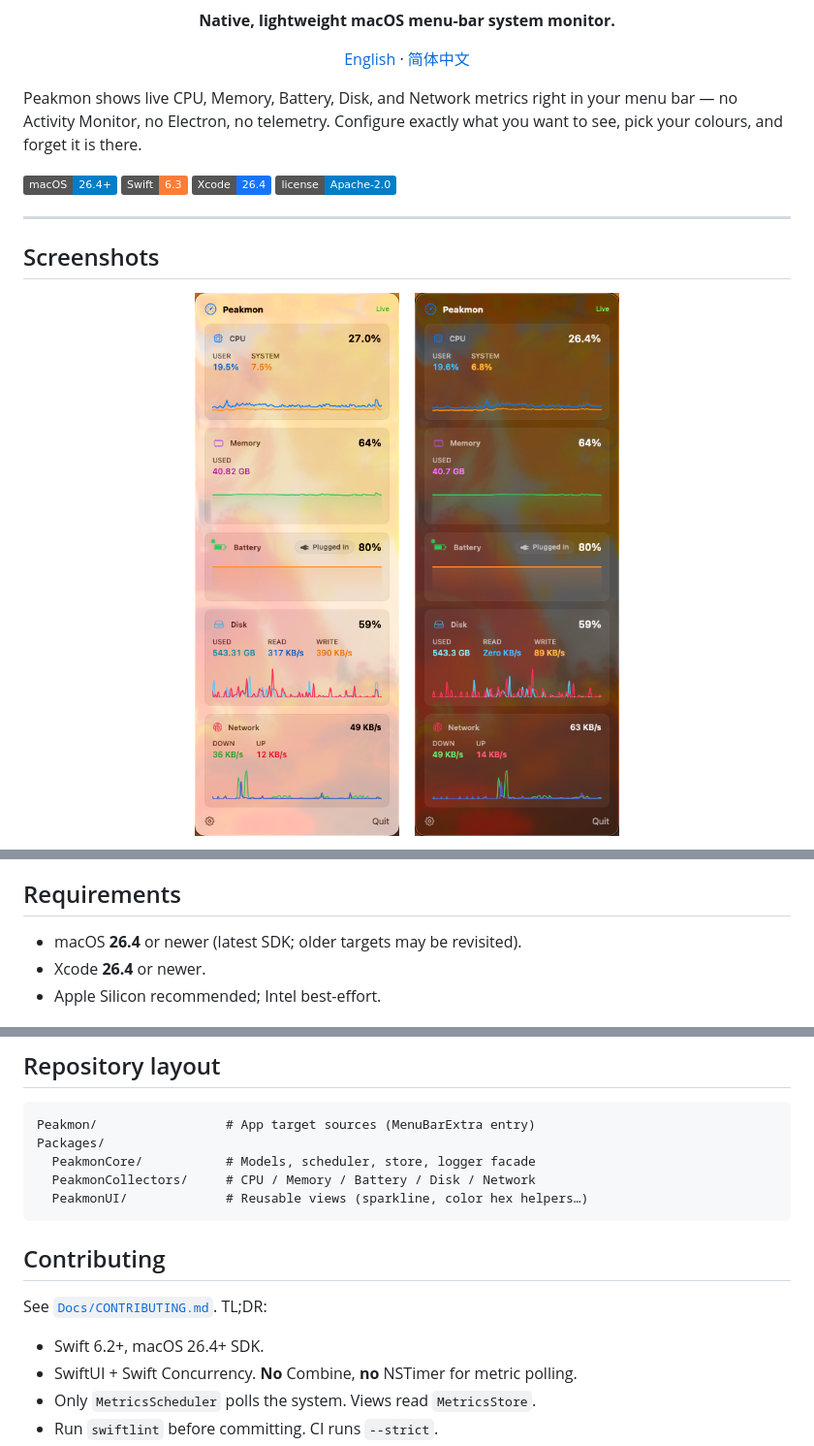
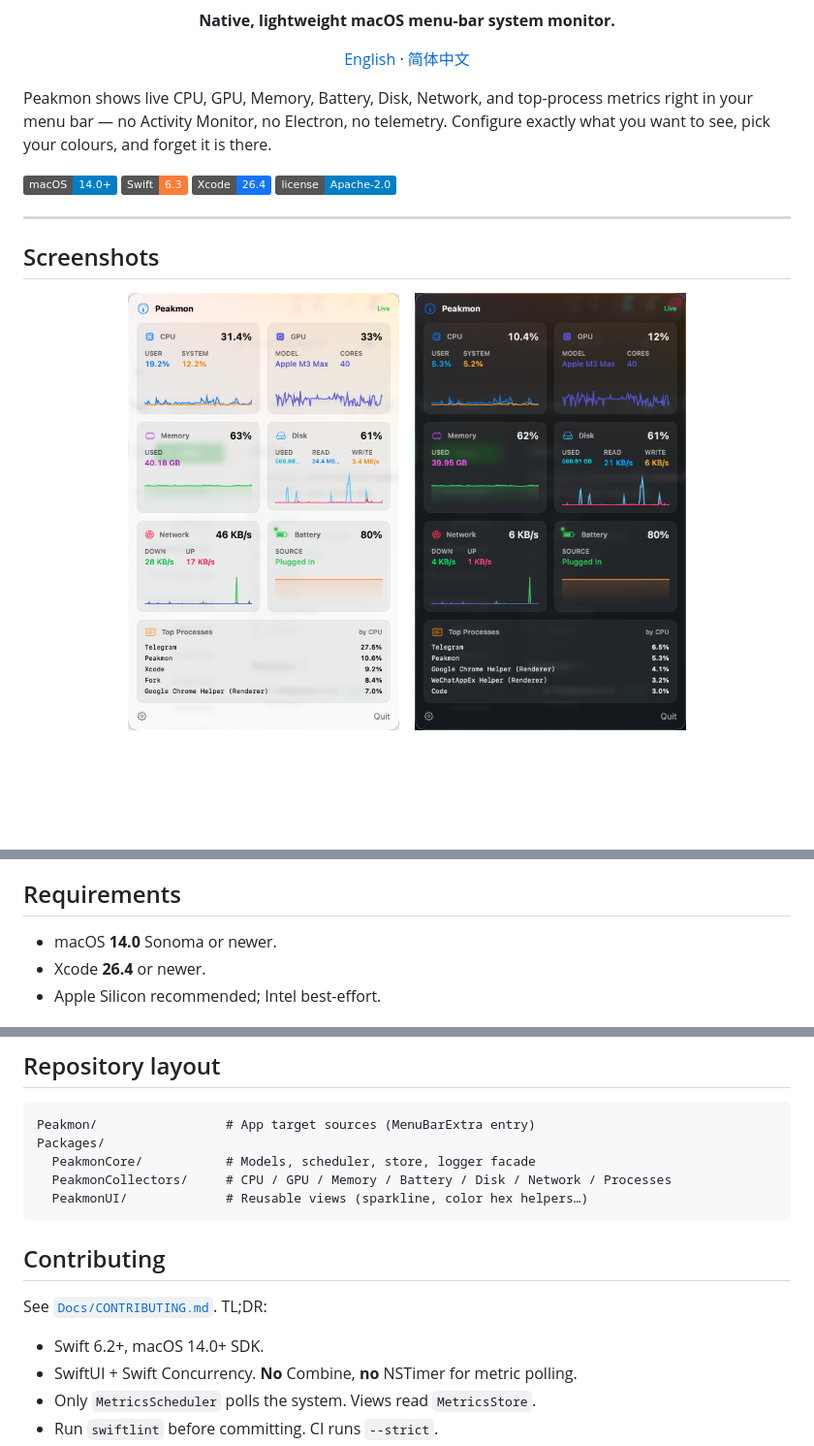
Before and after one commit to crafcat7/Peakmon, a Markdown page: README.md, 3 parts joined by grey strips. Shown at 97% size. GitHub-like rendering; pictures changed too: Docs/assets/Run-Dark.png, Docs/assets/Run-Light.png; badges without logos; blank space fills up the shorter version.

````diff
--- a/README.md
+++ b/README.md
@@ -8,13 +8,13 @@
 
 <p align="center"><a href="README.md">English</a> · <a href="README.zh-CN.md">简体中文</a></p>
 
-Peakmon shows live CPU, Memory, Battery, Disk, and Network metrics right
-in your menu bar — no Activity Monitor, no Electron, no telemetry.
-Configure exactly what you want to see, pick your colours, and forget it
-is there.
+Peakmon shows live CPU, GPU, Memory, Battery, Disk, Network, and
+top-process metrics right in your menu bar — no Activity Monitor, no
+Electron, no telemetry. Configure exactly what you want to see, pick
+your colours, and forget it is there.
 
 <p align="left">
-  <img alt="macOS" src="https://img.shields.io/badge/macOS-26.4%2B-blue?logo=apple" />
+  <img alt="macOS" src="https://img.shields.io/badge/macOS-14.0%2B-blue?logo=apple" />
   <img alt="Swift" src="https://img.shields.io/badge/Swift-6.3-orange?logo=swift" />
   <img alt="Xcode" src="https://img.shields.io/badge/Xcode-26.4-1575F9?logo=xcode" />
   <img alt="License" src="https://img.shields.io/badge/license-Apache--2.0-blue" />
@@ -47,7 +43,7 @@ is there.
 
 ## Requirements
 
-- macOS **26.4** or newer (latest SDK; older targets may be revisited).
+- macOS **14.0** Sonoma or newer.
 - Xcode **26.4** or newer.
 - Apple Silicon recommended; Intel best-effort.
 
@@ -84,7 +80,7 @@ Mac App Store release is not planned for the near future.
 Peakmon/                 # App target sources (MenuBarExtra entry)
 Packages/
   PeakmonCore/           # Models, scheduler, store, logger facade
-  PeakmonCollectors/     # CPU / Memory / Battery / Disk / Network
+  PeakmonCollectors/     # CPU / GPU / Memory / Battery / Disk / Network / Processes
   PeakmonUI/             # Reusable views (sparkline, color hex helpers…)
 ```
 
@@ -92,7 +88,7 @@ Packages/
 
 See [`Docs/CONTRIBUTING.md`](Docs/CONTRIBUTING.md). TL;DR:
 
-- Swift 6.2+, macOS 26.4+ SDK.
+- Swift 6.2+, macOS 14.0+ SDK.
 - SwiftUI + Swift Concurrency. **No** Combine, **no** NSTimer for
   metric polling.
 - Only `MetricsScheduler` polls the system. Views read `MetricsStore`.
````
Also changed, not shown: other parts of README.md (+0 -4 lines), README.zh-CN.md (+8 -11 lines), Docs/assets/Settings.png (deleted).
